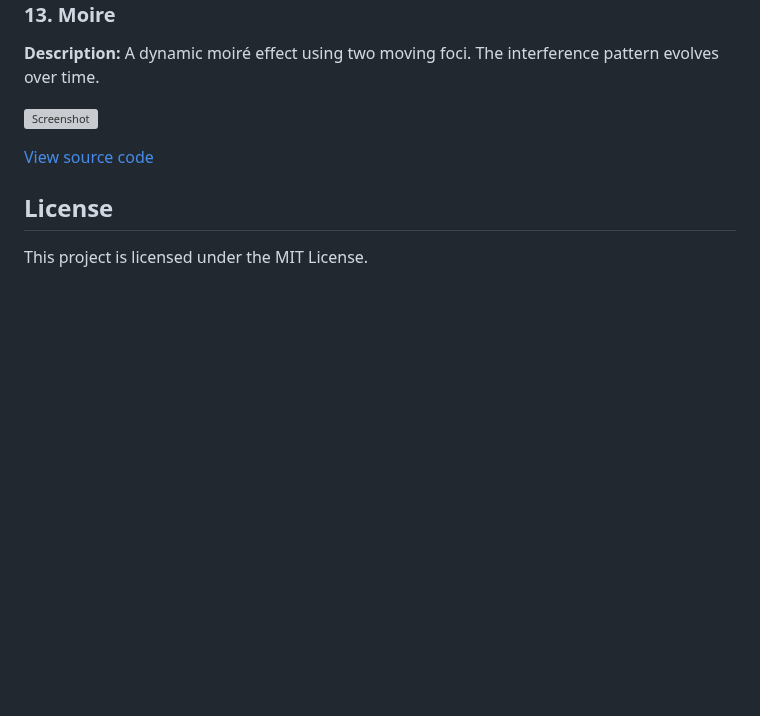
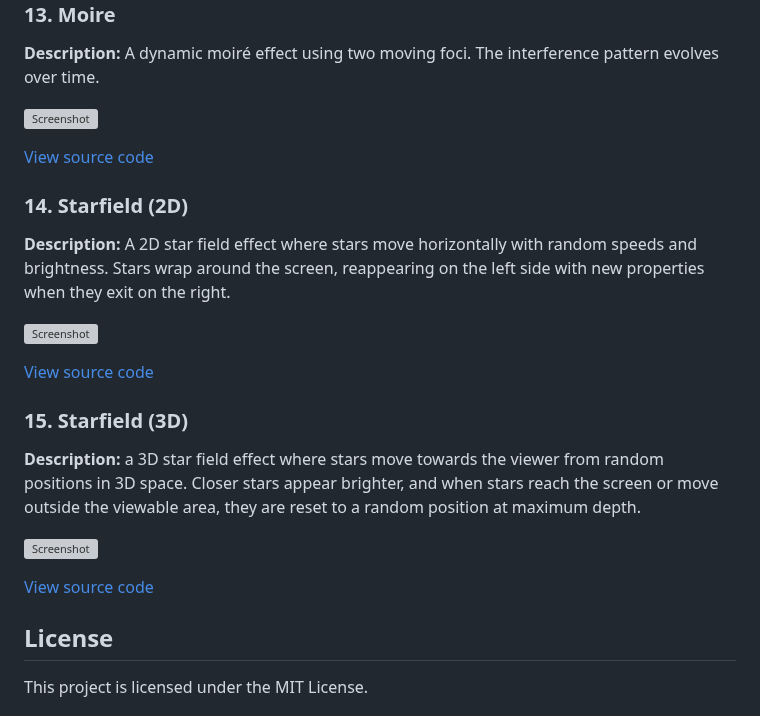
Before and after one commit to patriksporre/html5-typescript-canvas, a Markdown page: README.md, the part around the change. Drawn GitHub-style; blank space fills up the shorter version; grey boxes are pictures that could not be loaded.

Commit message:
Documentation

```diff
--- a/README.md
+++ b/README.md
@@ -148,6 +148,22 @@ Once started, navigate to the provided URL (e.g., `http://127.0.0.1:8080`) to vi
 
 [View source code](./source/examples/12moire/)
 
+### 14. Starfield (2D)
+
+**Description:** A 2D star field effect where stars move horizontally with random speeds and brightness. Stars wrap around the screen, reappearing on the left side with new properties when they exit on the right.
+
+![Screenshot](./source/examples/13stars2d/screenshot.jpg)
+
+[View source code](./source/examples/13stars2d/)
+
+### 15. Starfield (3D)
+
+**Description:** a 3D star field effect where stars move towards the viewer from random positions in 3D space. Closer stars appear brighter, and when stars reach the screen or move outside the viewable area, they are reset to a random position at maximum depth.
+
+![Screenshot](./source/examples/14stars3d/screenshot.jpg)
+
+[View source code](./source/examples/14stars3d/)
+
 ## License
 This project is licensed under the MIT License.
 
```
